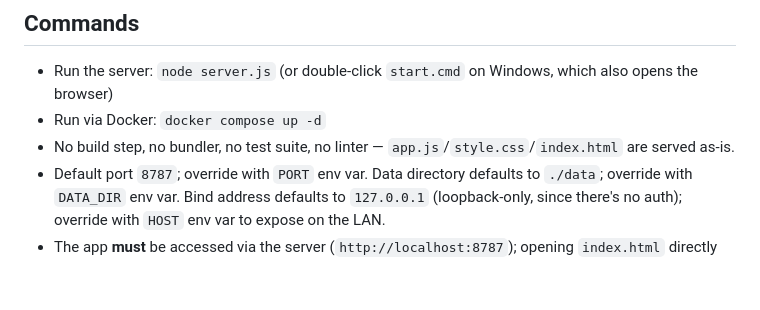
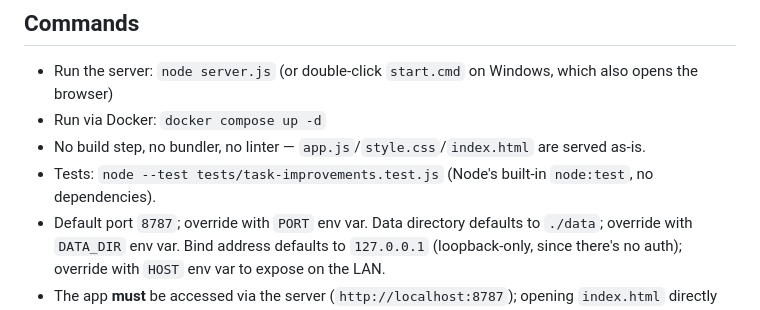
Before and after one commit to Nunifuchisaka/Enchanter, a Markdown page: AGENTS.md, the part around one of its changes. GitHub-like rendering; blank space fills up the shorter version.

```diff
--- a/AGENTS.md
+++ b/AGENTS.md
@@ -10,7 +10,8 @@ Enchanter is a self-hosted, single-user task/time-tracking tool (Todo管理 +
 
 - Run the server: `node server.js` (or double-click `start.cmd` on Windows, which also opens the browser)
 - Run via Docker: `docker compose up -d`
-- No build step, no bundler, no test suite, no linter — `app.js`/`style.css`/`index.html` are served as-is.
+- No build step, no bundler, no linter — `app.js`/`style.css`/`index.html` are served as-is.
+- Tests: `node --test tests/task-improvements.test.js` (Node's built-in `node:test`, no dependencies).
 - Default port `8787`; override with `PORT` env var. Data directory defaults to `./data`; override with `DATA_DIR` env var. Bind address defaults to `127.0.0.1` (loopback-only, since there's no auth); override with `HOST` env var to expose on the LAN.
 - The app **must** be accessed via the server (`http://localhost:8787`); opening `index.html` directly (`file://`) does not work since saving requires the HTTP API, and `app.js` explicitly detects and blocks this case.
 
```
Also changed, not shown: other parts of AGENTS.md (+5 -4 lines), CLAUDE.md (+7 -5 lines).
